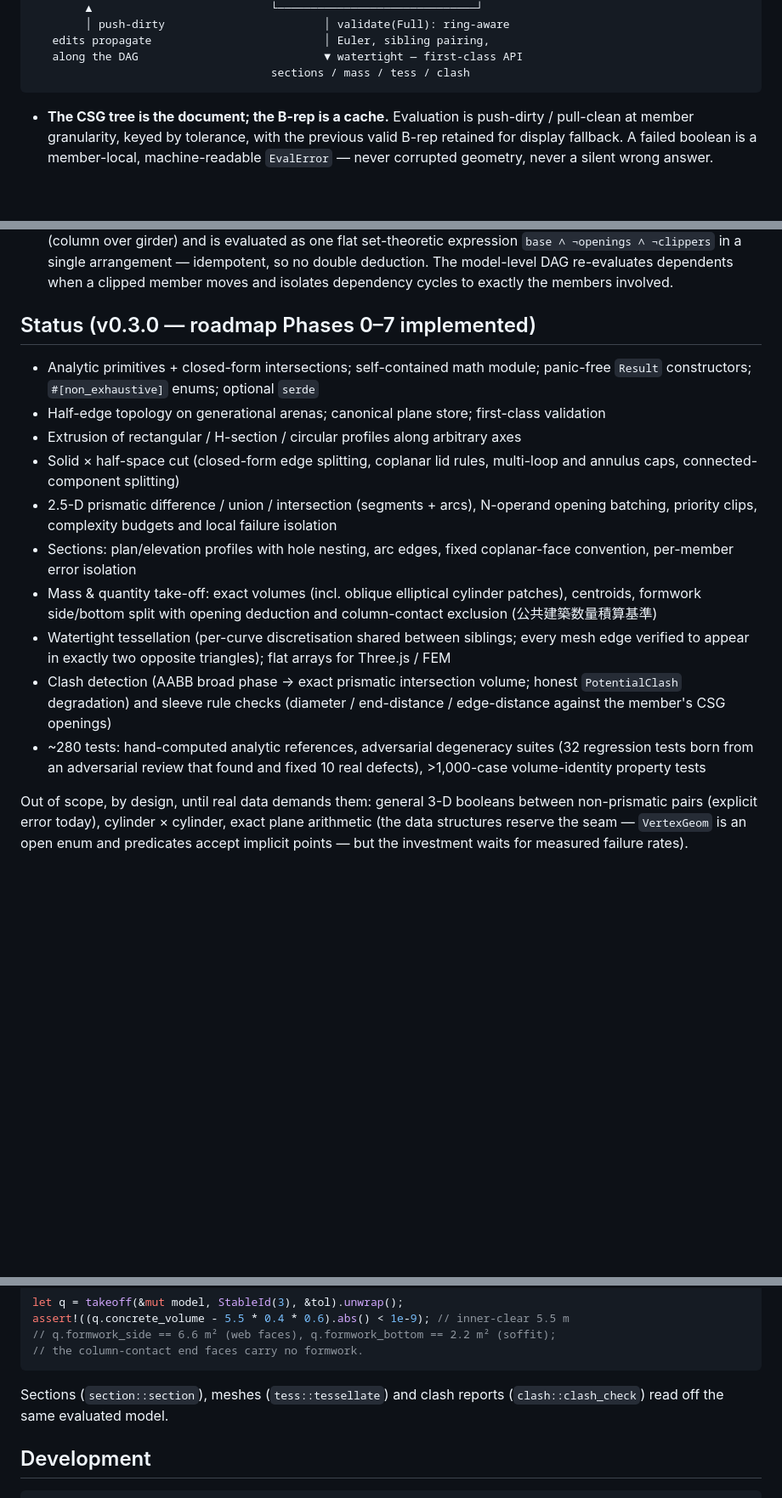
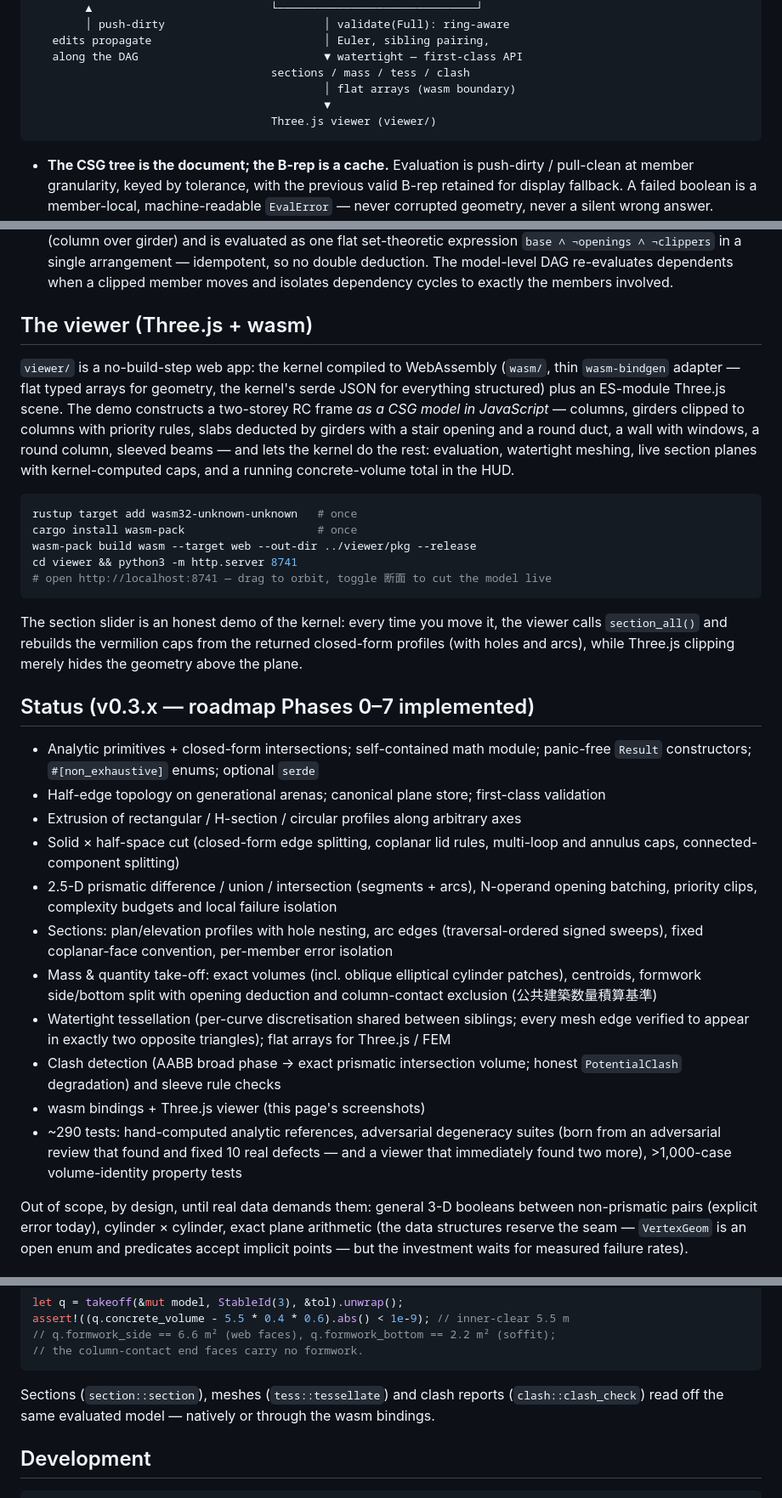
Before and after one commit to s-hosomi/archi-kernel, a Markdown page: README.md, 3 parts joined by grey strips. Shown at 85% size. GitHub-like rendering; blank space fills up the shorter version.

````diff
--- a/README.md
+++ b/README.md
@@ -28,6 +38,9 @@ CSG tree (source of truth)         B-rep (derived, disposable)
    edits propagate                          │ Euler, sibling pairing,
    along the DAG                            ▼ watertight — first-class API
                                     sections / mass / tess / clash
+                                            │ flat arrays (wasm boundary)
+                                            ▼
+                                    Three.js viewer (viewer/)
 ```
 
 - **The CSG tree is the document; the B-rep is a cache.** Evaluation is push-dirty / pull-clean at member granularity, keyed by tolerance, with the previous valid B-rep retained for display fallback. A failed boolean is a member-local, machine-readable `EvalError` — never corrupted geometry, never a silent wrong answer. Anything the 2.5-D path cannot handle says so explicitly (`Unsupported3dBoolean`, `PotentialClash`, `UnsupportedArcDegeneracy`).
@@ -35,18 +48,33 @@ CSG tree (source of truth)         B-rep (derived, disposable)
 - **Validation is part of evaluation, not an afterthought.** `validate()` checks the Euler characteristic *with the ring term* (`V − E + F − (L − F) = 2(S − G)` — a wall with a window breaks the ring-free formula immediately), sibling-pair completeness (same curve, reversed parameter boundary), loop continuity, and geometric coherence. Volume identities (`V(A−B) + V(A∩B) = V(A)`) are property-tested across thousands of randomized configurations, including arcs and clip paths.
 - **Semantic nodes carry domain meaning.** `OpeningSubtraction` (an IFC `IfcRelVoidsElement` analogue) is distinct from generic `Difference` so formwork areas can be computed by tree walk; `Clip` expresses priority deduction (column over girder) and is evaluated as one flat set-theoretic expression `base ∧ ¬openings ∧ ¬clippers` in a single arrangement — idempotent, so no double deduction. The model-level DAG re-evaluates dependents when a clipped member moves and isolates dependency cycles to exactly the members involved.
 
-## Status (v0.3.0 — roadmap Phases 0–7 implemented)
+## The viewer (Three.js + wasm)
+
+`viewer/` is a no-build-step web app: the kernel compiled to WebAssembly (`wasm/`, thin `wasm-bindgen` adapter — flat typed arrays for geometry, the kernel's serde JSON for everything structured) plus an ES-module Three.js scene. The demo constructs a two-storey RC frame *as a CSG model in JavaScript* — columns, girders clipped to columns with priority rules, slabs deducted by girders with a stair opening and a round duct, a wall with windows, a round column, sleeved beams — and lets the kernel do the rest: evaluation, watertight meshing, live section planes with kernel-computed caps, and a running concrete-volume total in the HUD.
+
+```bash
+rustup target add wasm32-unknown-unknown   # once
+cargo install wasm-pack                    # once
+wasm-pack build wasm --target web --out-dir ../viewer/pkg --release
+cd viewer && python3 -m http.server 8741
+# open http://localhost:8741 — drag to orbit, toggle 断面 to cut the model live
+```
+
+The section slider is an honest demo of the kernel: every time you move it, the viewer calls `section_all()` and rebuilds the vermilion caps from the returned closed-form profiles (with holes and arcs), while Three.js clipping merely hides the geometry above the plane.
+
+## Status (v0.3.x — roadmap Phases 0–7 implemented)
 
 - Analytic primitives + closed-form intersections; self-contained math module; panic-free `Result` constructors; `#[non_exhaustive]` enums; optional `serde`
 - Half-edge topology on generational arenas; canonical plane store; first-class validation
 - Extrusion of rectangular / H-section / circular profiles along arbitrary axes
 - Solid × half-space cut (closed-form edge splitting, coplanar lid rules, multi-loop and annulus caps, connected-component splitting)
 - 2.5-D prismatic difference / union / intersection (segments + arcs), N-operand opening batching, priority clips, complexity budgets and local failure isolation
-- Sections: plan/elevation profiles with hole nesting, arc edges, fixed coplanar-face convention, per-member error isolation
+- Sections: plan/elevation profiles with hole nesting, arc edges (traversal-ordered signed sweeps), fixed coplanar-face convention, per-member error isolation
 - Mass & quantity take-off: exact volumes (incl. oblique elliptical cylinder patches), centroids, formwork side/bottom split with opening deduction and column-contact exclusion (公共建築数量積算基準)
 - Watertight tessellation (per-curve discretisation shared between siblings; every mesh edge verified to appear in exactly two opposite triangles); flat arrays for Three.js / FEM
-- Clash detection (AABB broad phase → exact prismatic intersection volume; honest `PotentialClash` degradation) and sleeve rule checks (diameter / end-distance / edge-distance against the member's CSG openings)
-- ~280 tests: hand-computed analytic references, adversarial degeneracy suites (32 regression tests born from an adversarial review that found and fixed 10 real defects), >1,000-case volume-identity property tests
+- Clash detection (AABB broad phase → exact prismatic intersection volume; honest `PotentialClash` degradation) and sleeve rule checks
+- wasm bindings + Three.js viewer (this page's screenshots)
+- ~290 tests: hand-computed analytic references, adversarial degeneracy suites (born from an adversarial review that found and fixed 10 real defects — and a viewer that immediately found two more), >1,000-case volume-identity property tests
 
 Out of scope, by design, until real data demands them: general 3-D booleans between non-prismatic pairs (explicit error today), cylinder × cylinder, exact plane arithmetic (the data structures reserve the seam — `VertexGeom` is an open enum and predicates accept implicit points — but the investment waits for measured failure rates).
 
@@ -90,7 +118,7 @@ assert!((q.concrete_volume - 5.5 * 0.4 * 0.6).abs() < 1e-9); // inner-clear 5.5
 // the column-contact end faces carry no formwork.
 ```
 
-Sections (`section::section`), meshes (`tess::tessellate`) and clash reports (`clash::clash_check`) read off the same evaluated model.
+Sections (`section::section`), meshes (`tess::tessellate`) and clash reports (`clash::clash_check`) read off the same evaluated model — natively or through the wasm bindings.
 
 ## Development
 
````
Also changed, not shown: other parts of README.md (+12 -2 lines), README.ja.md (added, +135 -0 lines), assets/hero.png (added), assets/section.png (added).
